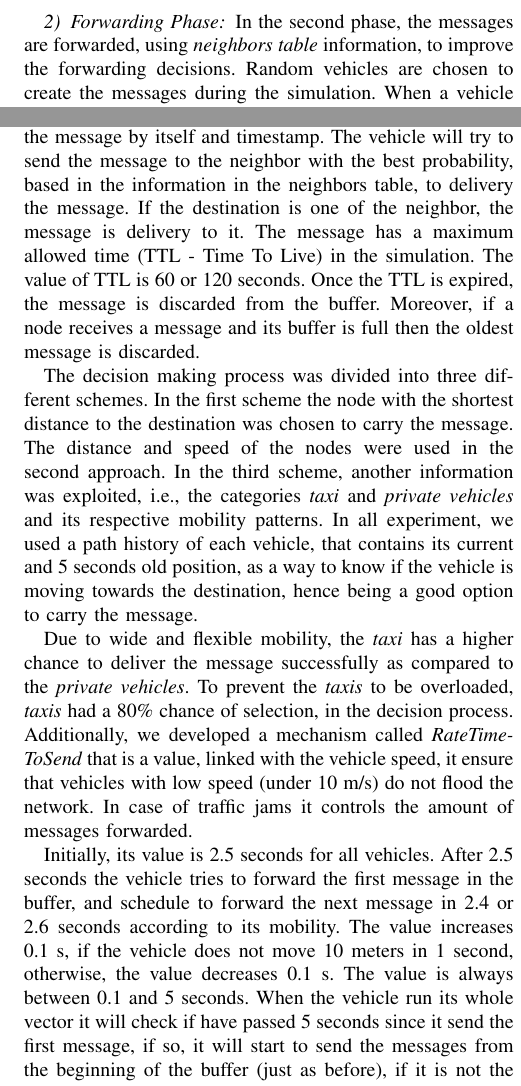
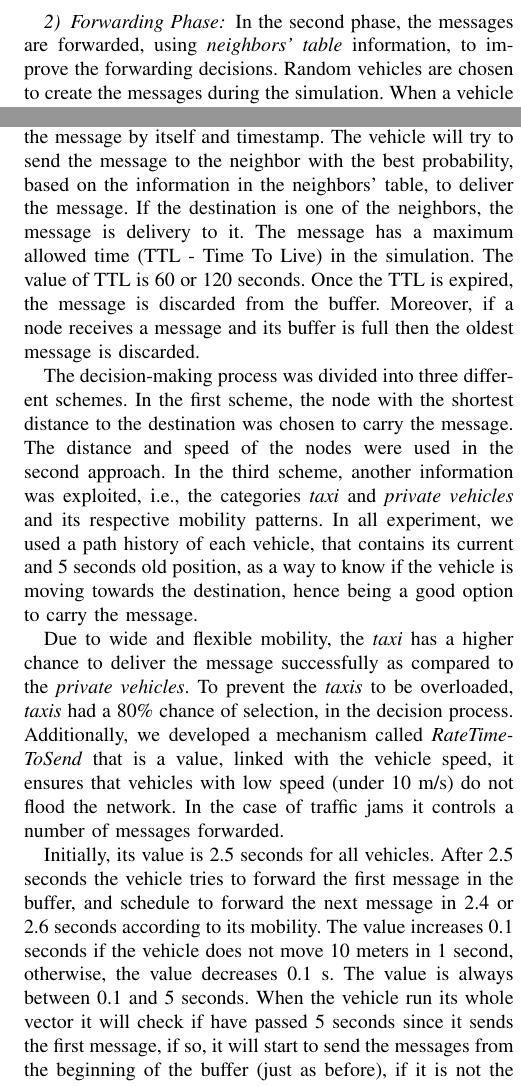
Before and after one commit to ryuuzaki42/paper_01_mestrado, a LaTeX paper (paperITSC.tex): two parts of the columns of page 4 of 6, joined at a grey line, cut so that both start at the same text. Compiled offline with pdfLaTeX.

```diff
--- a/paperITSC.tex
+++ b/paperITSC.tex
@@ -169,13 +169,13 @@
 
 \subsubsection{Forwarding Phase}
 
-In the second phase, the messages are forwarded, using \emph{neighbors table} information, to improve the forwarding decisions. Random vehicles are chosen to create the messages during the simulation. When a vehicle enters the scenario, it may create a new message and a schedule to try to send it according to its \emph{RateTimeToSend} value. The content of this message contains 4 IDs (i.e, source, temporarySender, temporaryReceiver, and destination), the hopCount (number of hops to reach the destination), the TTL, the message by itself and timestamp. The vehicle will try to send the message to the neighbor with the best probability, based in the information in the neighbors table, to delivery the message. If the destination is one of the neighbor, the message is delivery to it. The message has a maximum allowed time (TTL - Time To Live) in the simulation. The value of TTL is 60 or 120 seconds. Once the TTL is expired, the message is discarded from the buffer. Moreover, if a node receives a message and its buffer is full then the oldest message is discarded.
+In the second phase, the messages are forwarded, using \emph{neighbors' table} information, to improve the forwarding decisions. Random vehicles are chosen to create the messages during the simulation. When a vehicle enters the scenario, it may create a new message and a schedule to try to send it according to its \emph{RateTimeToSend} value. The content of this message contains 4 IDs (i.e, source, temporarySender, temporaryReceiver, and destination), the hopCount (number of hops to reach the destination), the TTL, the message by itself and timestamp. The vehicle will try to send the message to the neighbor with the best probability, based on the information in the neighbors' table, to deliver the message. If the destination is one of the neighbors, the message is delivery to it. The message has a maximum allowed time (TTL - Time To Live) in the simulation. The value of TTL is 60 or 120 seconds. Once the TTL is expired, the message is discarded from the buffer. Moreover, if a node receives a message and its buffer is full then the oldest message is discarded.
 
-The decision making process was divided into three different schemes. In the first scheme the node with the shortest distance to the destination was chosen to carry the message. The distance and speed of the nodes were used in the second approach. In the third scheme, another information was exploited, i.e., the categories \emph{taxi} and \emph{private vehicles} and its respective mobility patterns. In all experiment, we used a path history of each vehicle, that contains its current and 5 seconds old position, as a way to know if the vehicle is moving towards the destination, hence being a good option to carry the message.
+The decision-making process was divided into three different schemes. In the first scheme, the node with the shortest distance to the destination was chosen to carry the message. The distance and speed of the nodes were used in the second approach. In the third scheme, another information was exploited, i.e., the categories \emph{taxi} and \emph{private vehicles} and its respective mobility patterns. In all experiment, we used a path history of each vehicle, that contains its current and 5 seconds old position, as a way to know if the vehicle is moving towards the destination, hence being a good option to carry the message.
 
-Due to wide and flexible mobility, the \emph{taxi} has a higher chance to deliver the message successfully as compared to the \emph{private vehicles}. To prevent the \emph{taxis} to be overloaded, \emph{taxis} had a 80\% chance of selection, in the decision process. Additionally, we developed a mechanism called \emph{RateTimeToSend} that is a value, linked with the vehicle speed, it ensure that vehicles with low speed (under 10 m/s) do not flood the network. In case of traffic jams it controls the amount of messages forwarded.
+Due to wide and flexible mobility, the \emph{taxi} has a higher chance to deliver the message successfully as compared to the \emph{private vehicles}. To prevent the \emph{taxis} to be overloaded, \emph{taxis} had a 80\% chance of selection, in the decision process. Additionally, we developed a mechanism called \emph{RateTimeToSend} that is a value, linked with the vehicle speed, it ensures that vehicles with low speed (under 10 m/s) do not flood the network. In the case of traffic jams it controls a number of messages forwarded.
 
-Initially, its value is 2.5 seconds for all vehicles. After 2.5 seconds the vehicle tries to forward the first message in the buffer, and schedule to forward the next message in 2.4 or 2.6 seconds according to its mobility. The value increases 0.1 s, if the vehicle does not move 10 meters in 1 second, otherwise, the value decreases 0.1 s. The value is always between 0.1 and 5 seconds. When the vehicle run its whole vector it will check if have passed 5 seconds since it send the first message, if so, it will start to send the messages from the beginning of the buffer (just as before), if it is not the case it will wait for 5 seconds to start from the beginning.
+Initially, its value is 2.5 seconds for all vehicles. After 2.5 seconds the vehicle tries to forward the first message in the buffer, and schedule to forward the next message in 2.4 or 2.6 seconds according to its mobility. The value increases 0.1 seconds if the vehicle does not move 10 meters in 1 second, otherwise, the value decreases 0.1 s. The value is always between 0.1 and 5 seconds. When the vehicle run its whole vector it will check if have passed 5 seconds since it sends the first message, if so, it will start to send the messages from the beginning of the buffer (just as before), if it is not the case it will wait for 5 seconds to start from the beginning.
 
 \subsection{Scenario}
 
@@ -183,7 +183,7 @@
 
 A total of 12 experiments were carried out, having 4 different combinations and 5 replications for each one. At each replication, different vehicles were selected to generate messages. However, same replications of different combinations generate the same traffic and messages. For example in the first experiment, the first replication selects the same vehicles as in the second replication of the second experiment.
 
-Depending on the experiment, the number of vehicles that generate the message, every 15 seconds, can be either 1 or 2. To guarantee that the message would stay in the scenario its TTL (i.e., 60, 120 or 150s according to the experiment) the messages will be created until 450 seconds of simulation time. Hence, at the end of the simulation a total of 30 or 60 messages are created.
+Depending on the experiment, the number of vehicles that generate the message, every 15 seconds, can be either 1 or 2. To guarantee that the message would stay in the scenario its TTL (i.e., 60, 120 or 150s according to the experiment) the messages will be created until 450 seconds of simulation time. Hence, at the end of the simulation, a total of 30 or 60 messages are created.
 
 \section{PERFORMANCE EVALUATION}
 
```
Also changed, not shown: paperITSC.tex (12 more changed lines).
